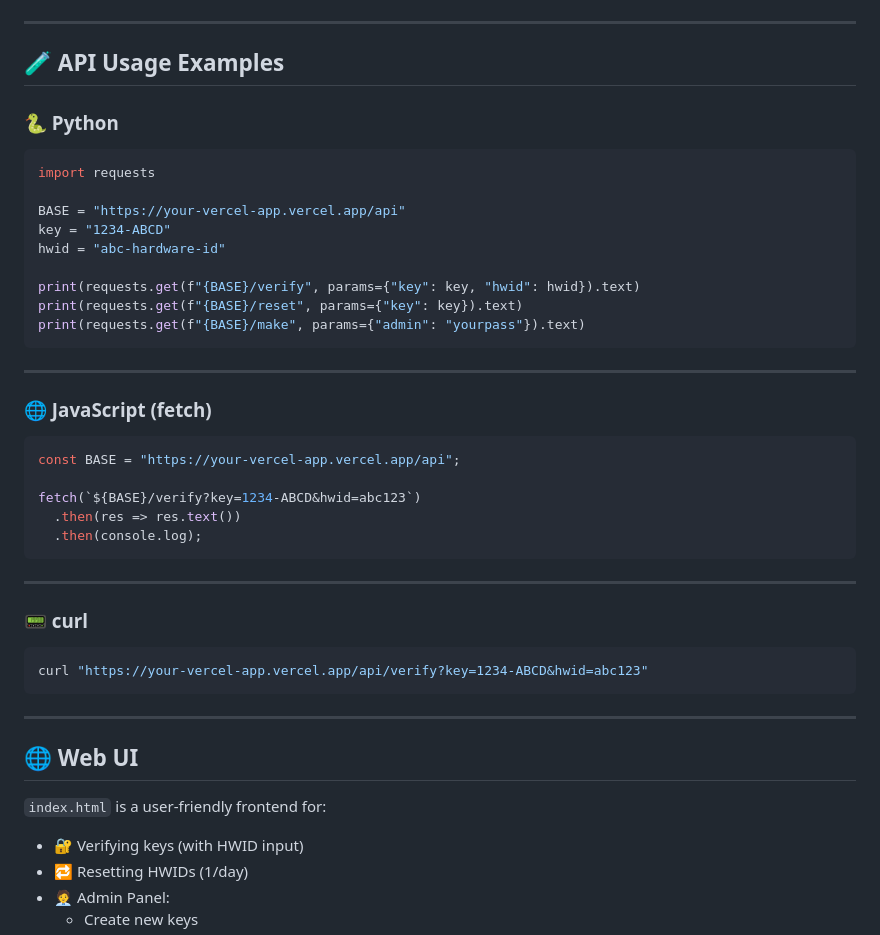
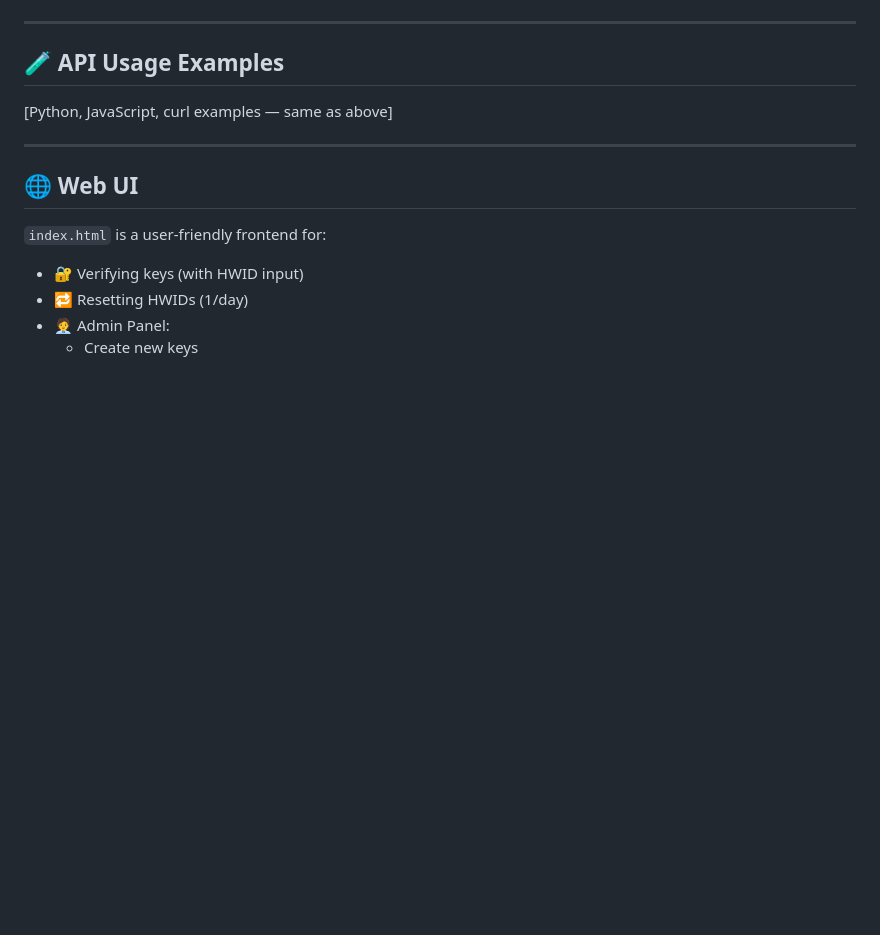
Before and after one commit to Foundpe/EGate, a Markdown page: README.md, the part around one of its changes. Drawn GitHub-style; blank space fills up the shorter version.

````diff
--- a/README.md
+++ b/README.md
@@ -143,39 +70,7 @@ Deletes **all keys** permanently.
 
 ## 🧪 API Usage Examples
 
-### 🐍 Python
-
-```python
-import requests
-
-BASE = "https://your-vercel-app.vercel.app/api"
-key = "1234-ABCD"
-hwid = "abc-hardware-id"
-
-print(requests.get(f"{BASE}/verify", params={"key": key, "hwid": hwid}).text)
-print(requests.get(f"{BASE}/reset", params={"key": key}).text)
-print(requests.get(f"{BASE}/make", params={"admin": "yourpass"}).text)
-```
-
----
-
-### 🌐 JavaScript (fetch)
-
-```js
-const BASE = "https://your-vercel-app.vercel.app/api";
-
-fetch(`${BASE}/verify?key=1234-ABCD&hwid=abc123`)
-  .then(res => res.text())
-  .then(console.log);
-```
-
----
-
-### 📟 curl
-
-```bash
-curl "https://your-vercel-app.vercel.app/api/verify?key=1234-ABCD&hwid=abc123"
-```
+[Python, JavaScript, curl examples — same as above]
 
 ---
 
````
Also changed, not shown: other parts of README.md (+38 -78 lines).
